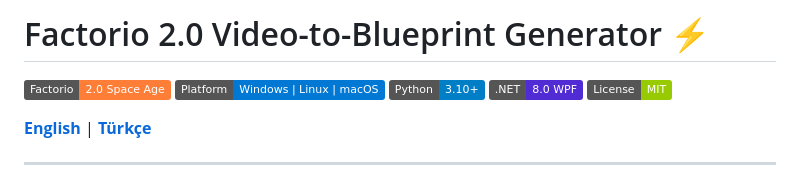
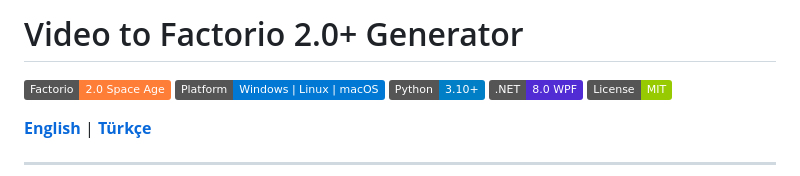
Before and after one commit to Lexanspe/Video-to-Factorio-Blueprint, a Markdown page: README.md, the part around the change. Drawn GitHub-style; badges without logos.

Commit message:
Update project title in README.md

```diff
--- a/README.md
+++ b/README.md
@@ -1,4 +1,4 @@
-# Factorio 2.0 Video-to-Blueprint Generator ⚡
+# Video to Factorio 2.0+ Generator
 
 [![Factorio Space Age](https://img.shields.io/badge/Factorio-2.0%20Space%20Age-orange?logo=factorio)](https://factorio.com/)
 [![Platform](https://img.shields.io/badge/Platform-Windows%20%7C%20Linux%20%7C%20macOS-0078d4?logo=linux)](https://github.com/)
```
